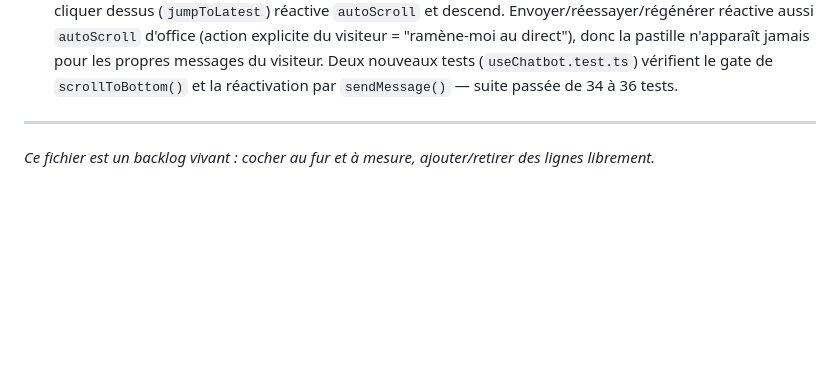
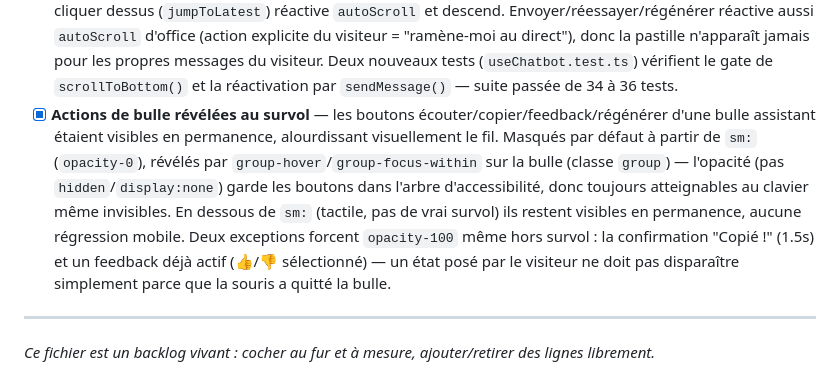
Before and after one commit to maximejolivet/chatbot-skills-ia, a Markdown page: docs/BACKLOG.md, the part around the change. Drawn GitHub-style; blank space fills up the shorter version.

Commit message:
docs(repo): 📝 document hover-revealed message bubble actions
frontend/ isn't git-tracked in this repo, so the actual
MessageBubble.vue change lives only on disk -- documents it in the
backlog and frontend spec anyway, same treatment as other
frontend-only features.

```diff
--- a/docs/BACKLOG.md
+++ b/docs/BACKLOG.md
@@ -818,6 +818,19 @@ Le widget actuel n'exploite qu'une fraction de ce que l'API backend expose déj
       Deux nouveaux tests (`useChatbot.test.ts`) vérifient le gate de
       `scrollToBottom()` et la réactivation par `sendMessage()` — suite
       passée de 34 à 36 tests.
+- [x] **Actions de bulle révélées au survol** — les boutons
+      écouter/copier/feedback/régénérer d'une bulle assistant étaient
+      visibles en permanence, alourdissant visuellement le fil. Masqués par
+      défaut à partir de `sm:` (`opacity-0`), révélés par
+      `group-hover`/`group-focus-within` sur la bulle (classe `group`) —
+      l'opacité (pas `hidden`/`display:none`) garde les boutons dans l'arbre
+      d'accessibilité, donc toujours atteignables au clavier même invisibles.
+      En dessous de `sm:` (tactile, pas de vrai survol) ils restent visibles
+      en permanence, aucune régression mobile. Deux exceptions forcent
+      `opacity-100` même hors survol : la confirmation "Copié !" (1.5s) et un
+      feedback déjà actif (👍/👎 sélectionné) — un état posé par le visiteur
+      ne doit pas disparaître simplement parce que la souris a quitté la
+      bulle.
 
 ---
 
```
Also changed, not shown: docs/frontend/SPECIFICATION.md (+2 -0 lines).
